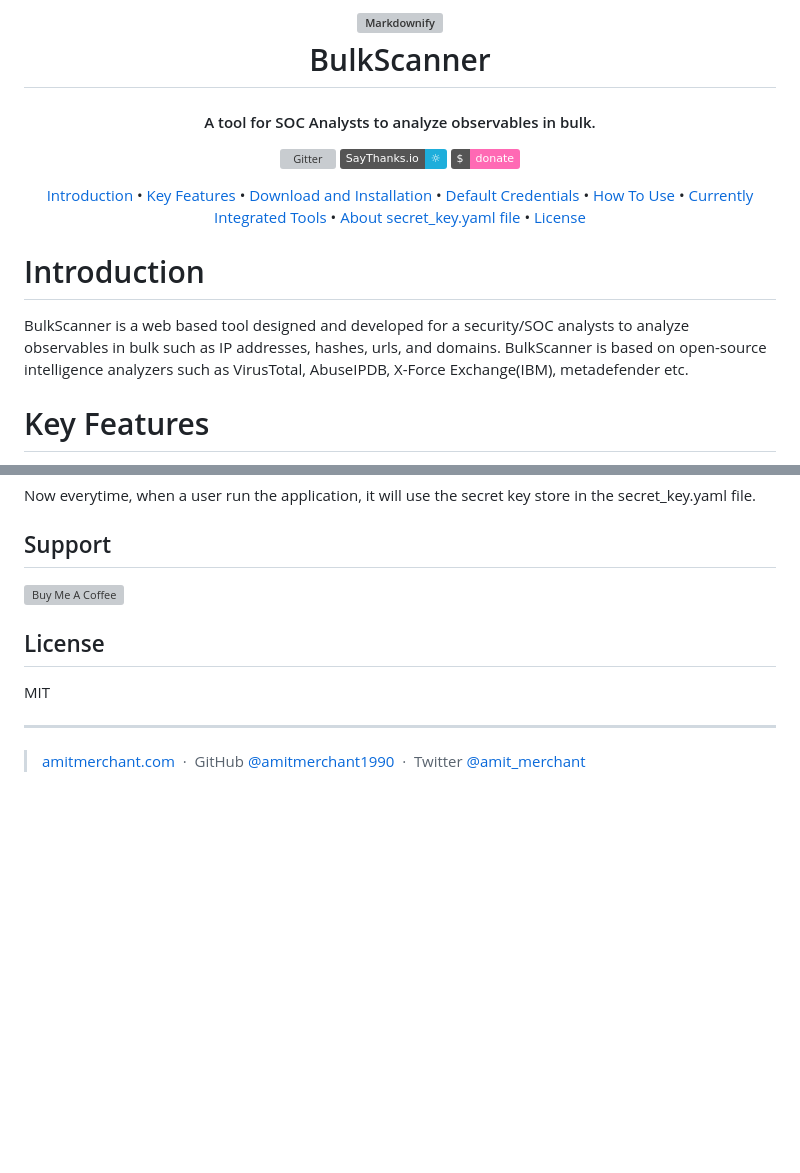
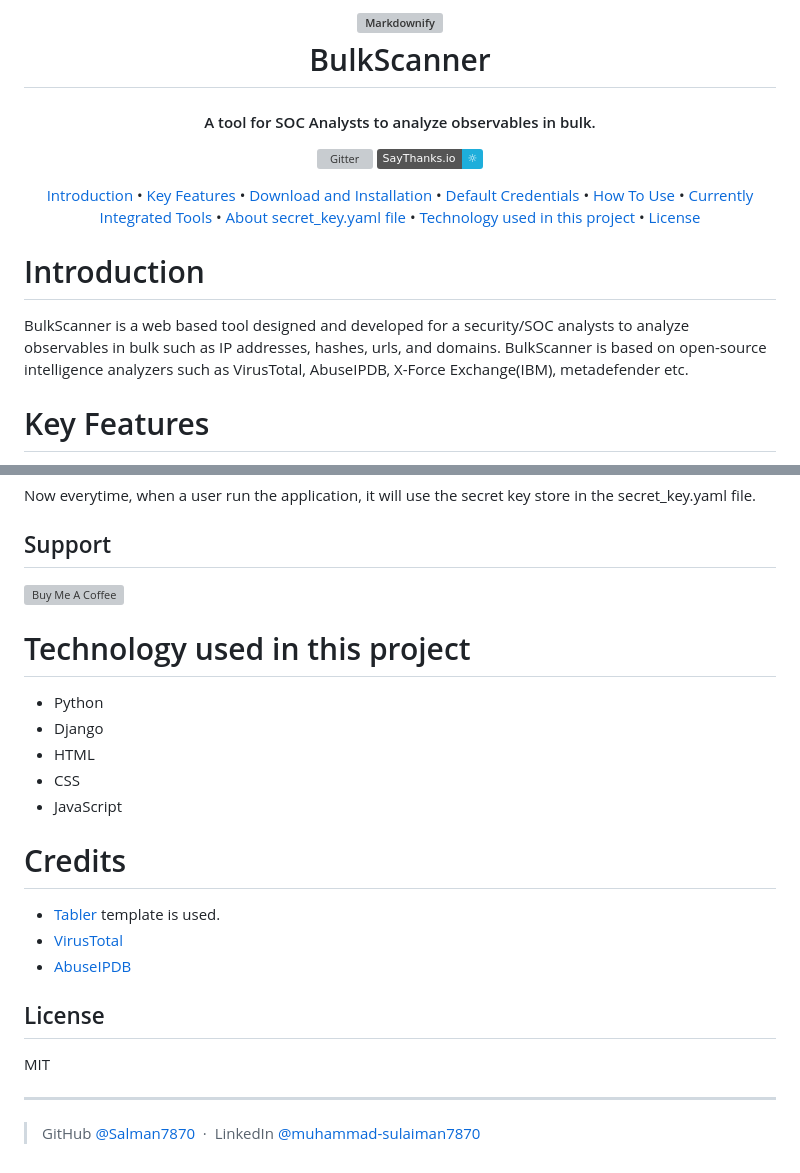
Before and after one commit to mdsulaiman7870/bulkscanner, a Markdown page: README.md, 2 parts joined by grey strips. Drawn GitHub-style; badges without logos; blank space fills up the shorter version; grey boxes are pictures that could not be loaded.

Commit message:
added some more content

```diff
--- a/README.md
+++ b/README.md
@@ -10,15 +10,12 @@
 <h4 align="center">A tool for SOC Analysts to analyze observables in bulk.</h4>
 
 <p align="center">
-  <a href="https://badge.fury.io/js/electron-markdownify">
-    <img src="https://badge.fury.io/js/electron-markdownify.svg"
+  <a href="#">
+    <img src="https://badge.fury.io/py/django.svg"
          alt="Gitter">
   </a>
   <a href="https://saythanks.io/to/muhammadsulaiman7870">
       <img src="https://img.shields.io/badge/SayThanks.io-%E2%98%BC-1EAEDB.svg">
-  </a>
-  <a href="https://www.paypal.me/AmitMerchant">
-    <img src="https://img.shields.io/badge/$-donate-ff69b4.svg?maxAge=2592000&amp;style=flat">
   </a>
 </p>
 
@@ -30,11 +27,13 @@
   <a href="#how-to-use">How To Use</a> •
   <a href="#currently-integrated-tools">Currently Integrated Tools</a> •
   <a href="#about-secret-key">About secret_key.yaml file</a> •
+  <a href="#technology-used-in-this-project">Technology used in this project</a> •
   <a href="#license">License</a>
 </p>
 
 # Introduction
 BulkScanner is a web based tool designed and developed for a security/SOC analysts to analyze observables in bulk such as IP addresses, hashes, urls, and domains. BulkScanner is based on open-source intelligence analyzers such as VirusTotal, AbuseIPDB, X-Force Exchange(IBM), metadefender etc.
+
 
 # Key Features
 
@@ -161,14 +160,26 @@ Now everytime, when a user run the application, it will use the secret key store
 
 ## Support
 
-<a href="https://www.buymeacoffee.com/5Zn8Xh3l9" target="_blank"><img src="https://www.buymeacoffee.com/assets/img/custom_images/purple_img.png" alt="Buy Me A Coffee" style="height: 41px !important;width: 174px !important;box-shadow: 0px 3px 2px 0px rgba(190, 190, 190, 0.5) !important;-webkit-box-shadow: 0px 3px 2px 0px rgba(190, 190, 190, 0.5) !important;" ></a>
+<a href="https://www.buymeacoffee.com/mdsulaiman" target="_blank"><img src="https://www.buymeacoffee.com/assets/img/custom_images/purple_img.png" alt="Buy Me A Coffee" style="height: 41px !important;width: 174px !important;box-shadow: 0px 3px 2px 0px rgba(190, 190, 190, 0.5) !important;-webkit-box-shadow: 0px 3px 2px 0px rgba(190, 190, 190, 0.5) !important;" ></a>
+
+
+# Technology used in this project
+- Python
+- Django
+- HTML
+- CSS
+- JavaScript
+
+# Credits
+
+ - [Tabler](https://tabler.io/) template is used.
+- [VirusTotal](https://www.virustotal.com/)
+- [AbuseIPDB](https://www.abuseipdb.com/)
 
 ## License
 
 MIT
 
 ---
-
-> [amitmerchant.com](https://www.amitmerchant.com) &nbsp;&middot;&nbsp;
-> GitHub [@amitmerchant1990](https://github.com/amitmerchant1990) &nbsp;&middot;&nbsp;
-> Twitter [@amit_merchant](https://twitter.com/amit_merchant)
+> GitHub [@Salman7870](https://github.com/Salman7870/) &nbsp;&middot;&nbsp;
+> LinkedIn [@muhammad-sulaiman7870](https://www.linkedin.com/in/muhammad-sulaiman7870/)
```
Also changed, not shown: other parts of README.md (+3 -3 lines).
